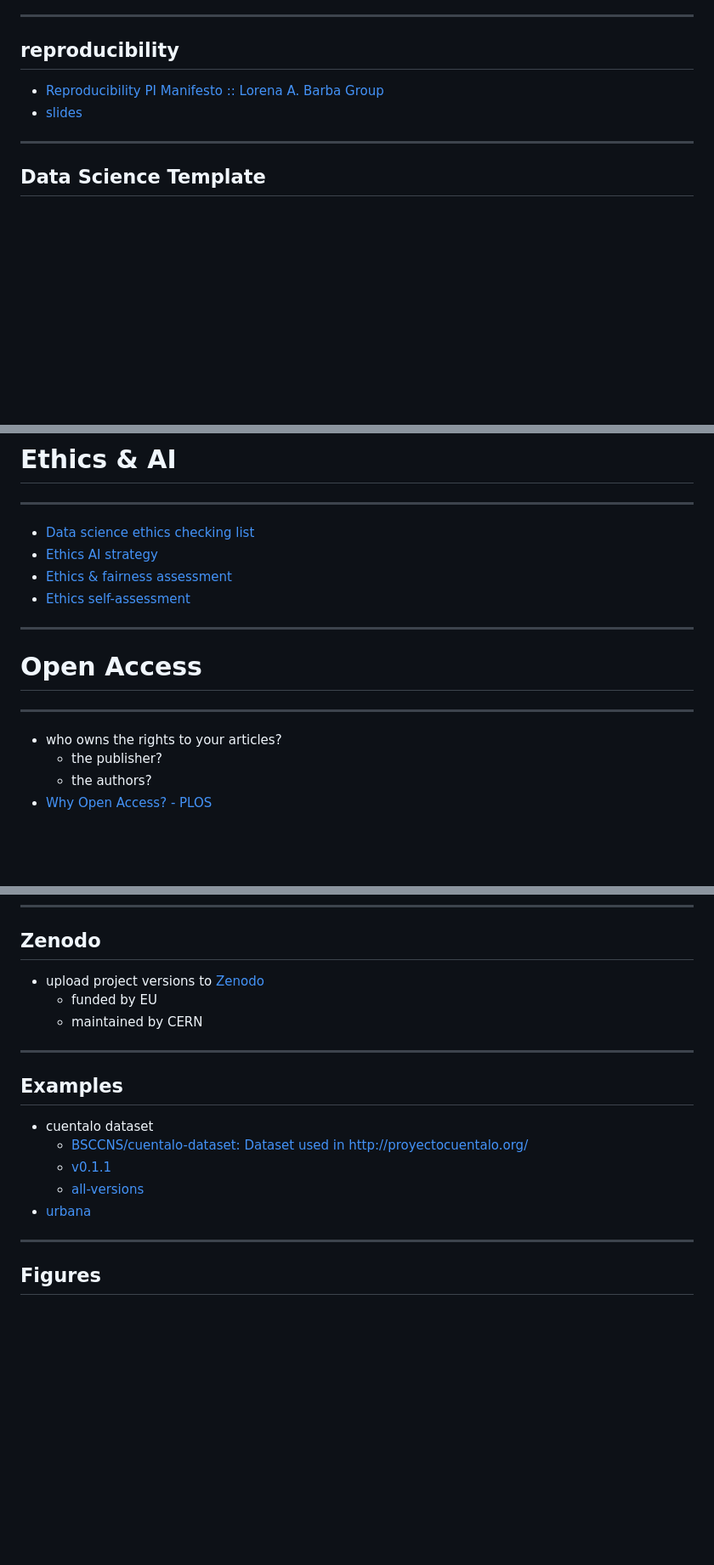
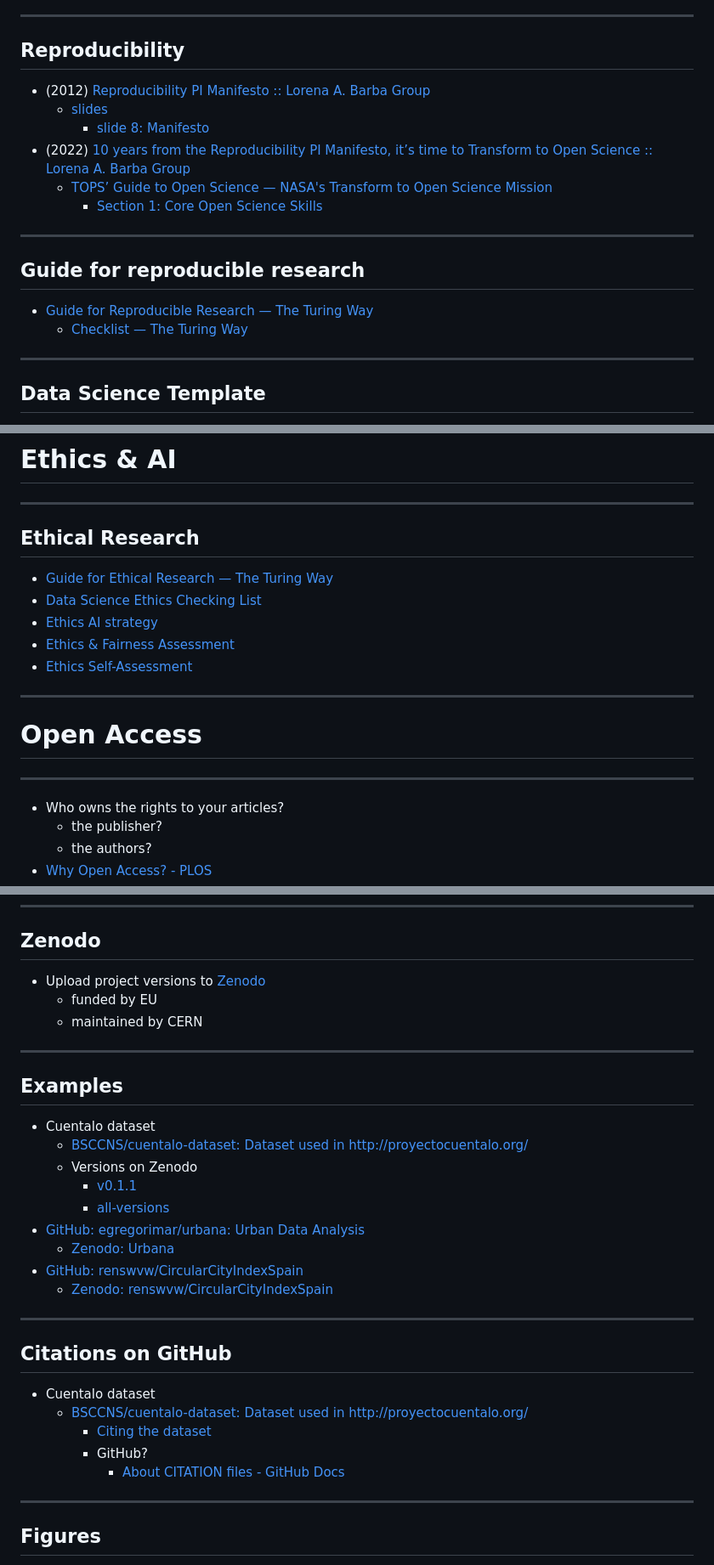
Before and after one commit to pareyesv/rs, a Markdown page: notes-slides.md, 3 parts joined by grey strips. Shown at 85% size. GitHub-like rendering; blank space fills up the shorter version.

Commit message:
feat: update notes for PhD training 2023

```diff
--- a/notes-slides.md
+++ b/notes-slides.md
@@ -145,10 +145,21 @@ slideOptions:
 
 ----
 
-## reproducibility
+## Reproducibility
 
-- [Reproducibility PI Manifesto :: Lorena A. Barba Group](https://lorenabarba.com/gallery/reproducibility-pi-manifesto/)
-- [slides](https://speakerdeck.com/labarba/how-to-run-a-lab-for-reproducible-research)
+- (2012) [Reproducibility PI Manifesto :: Lorena A. Barba Group](https://lorenabarba.com/gallery/reproducibility-pi-manifesto/)
+    - [slides](https://speakerdeck.com/labarba/how-to-run-a-lab-for-reproducible-research)
+        - [slide 8: Manifesto](https://speakerdeck.com/labarba/how-to-run-a-lab-for-reproducible-research?slide=8)
+- (2022) [10 years from the Reproducibility PI Manifesto, it’s time to Transform to Open Science :: Lorena A. Barba Group](https://lorenabarba.com/figshare/10-years-from-the-reproducibility-pi-manifesto-its-time-to-transform-to-open-science/)
+    - [TOPS’ Guide to Open Science — NASA's Transform to Open Science Mission](https://nasa.github.io/Transform-to-Open-Science-Book/Open_Science_Cookbook/readme.html)
+        - [Section 1: Core Open Science Skills](https://nasa.github.io/Transform-to-Open-Science-Book/Open_Science_Cookbook/Your_Open_Science_Journey.html#section-1-core-open-science-skills)
+
+----
+
+## Guide for reproducible research
+
+- [Guide for Reproducible Research — The Turing Way](https://the-turing-way.netlify.app/reproducible-research/reproducible-research)
+    - [Checklist — The Turing Way](https://the-turing-way.netlify.app/reproducible-research/open/open-checklist)
 
 ----
 
@@ -316,10 +327,13 @@ slideOptions:
 
 ----
 
-- [Data science ethics checking list](https://deon.drivendata.org/#default-checklist)
+## Ethical Research
+
+- [Guide for Ethical Research — The Turing Way](https://the-turing-way.netlify.app/ethical-research/ethical-research)
+- [Data Science Ethics Checking List](https://deon.drivendata.org/#default-checklist)
 - [Ethics AI strategy](https://www.google.com/url?sa=t&source=web&rct=j&url=https://bionic-h2020.eu/wp-content/uploads/2020/08/D9.5-Ethics-Strategy.pdf&ved=2ahUKEwjj84_73anyAhUO14UKHZKXDC8QFnoECC0QAQ&usg=AOvVaw22awnXP9Boqtte3wVBxXwl)
-- [Ethics & fairness assessment](https://op.europa.eu/es/publication-detail/-/publication/d3988569-0434-11ea-8c1f-01aa75ed71a)
-- [Ethics self-assessment](https://ec.europa.eu/info/funding-tenders/opportunities/docs/2021-2027/common/guidance/how-to-complete-your-ethics-self-assessment_en.pdf)
+- [Ethics & Fairness Assessment](https://op.europa.eu/es/publication-detail/-/publication/d3988569-0434-11ea-8c1f-01aa75ed71a)
+- [Ethics Self-Assessment](https://ec.europa.eu/info/funding-tenders/opportunities/docs/2021-2027/common/guidance/how-to-complete-your-ethics-self-assessment_en.pdf)
 
 
 ---
@@ -328,7 +342,7 @@ slideOptions:
 
 ----
 
-- who owns the rights to your articles?
+- Who owns the rights to your articles?
     - the publisher?
     - the authors?
 - [Why Open Access? - PLOS](https://plos.org/open-science/why-open-access/)
@@ -339,7 +353,7 @@ slideOptions:
 
 ## Zenodo
 
-- upload project versions to [Zenodo](https://zenodo.org/)
+- Upload project versions to [Zenodo](https://zenodo.org/)
     - funded by EU
     - maintained by CERN
 
@@ -347,11 +361,25 @@ slideOptions:
 
 ## Examples
 
-- cuentalo dataset
-    - [BSCCNS/cuentalo-dataset: Dataset used in http://proyectocuentalo.org/](https://github.com/BSCCNS/cuentalo-dataset#citing-the-dataset)
-    - [v0.1.1](https://zenodo.org/record/2585527)
-    - [all-versions](https://doi.org/10.5281/zenodo.2585526)
-- [urbana](https://zenodo.org/record/5484501)
+- Cuentalo dataset
+    - [BSCCNS/cuentalo-dataset: Dataset used in http://proyectocuentalo.org/](https://github.com/BSCCNS/cuentalo-dataset)
+    - Versions on Zenodo
+        - [v0.1.1](https://zenodo.org/record/2585527)
+        - [all-versions](https://doi.org/10.5281/zenodo.2585526)
+- [GitHub: egregorimar/urbana: Urban Data Analysis](https://github.com/egregorimar/urbana)
+    - [Zenodo: Urbana](https://zenodo.org/record/5484501)
+- [GitHub: renswvw/CircularCityIndexSpain](https://github.com/renswvw/CircularCityIndexSpain#about-the-thesis)
+    - [ Zenodo: renswvw/CircularCityIndexSpain](https://zenodo.org/record/7991019)
+
+----
+
+## Citations on GitHub
+
+- Cuentalo dataset
+    - [BSCCNS/cuentalo-dataset: Dataset used in http://proyectocuentalo.org/](https://github.com/BSCCNS/cuentalo-dataset)
+        - [Citing the dataset](https://github.com/BSCCNS/cuentalo-dataset#citing-the-dataset)
+        - GitHub?
+            - [About CITATION files - GitHub Docs](https://docs.github.com/en/repositories/managing-your-repositorys-settings-and-features/customizing-your-repository/about-citation-files)
 
 ----
 
```
Also changed, not shown: other parts of notes-slides.md (+5 -5 lines).
